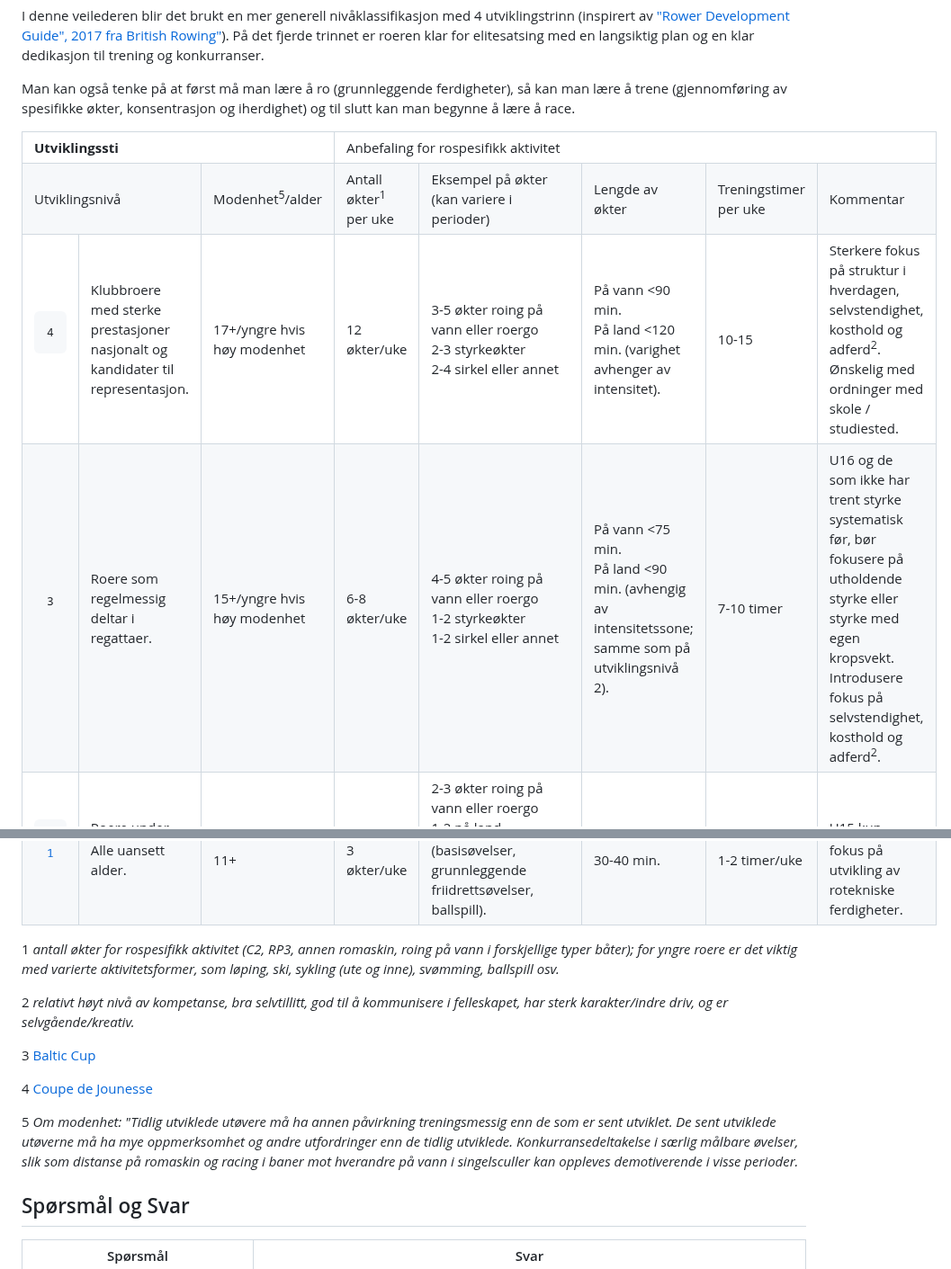
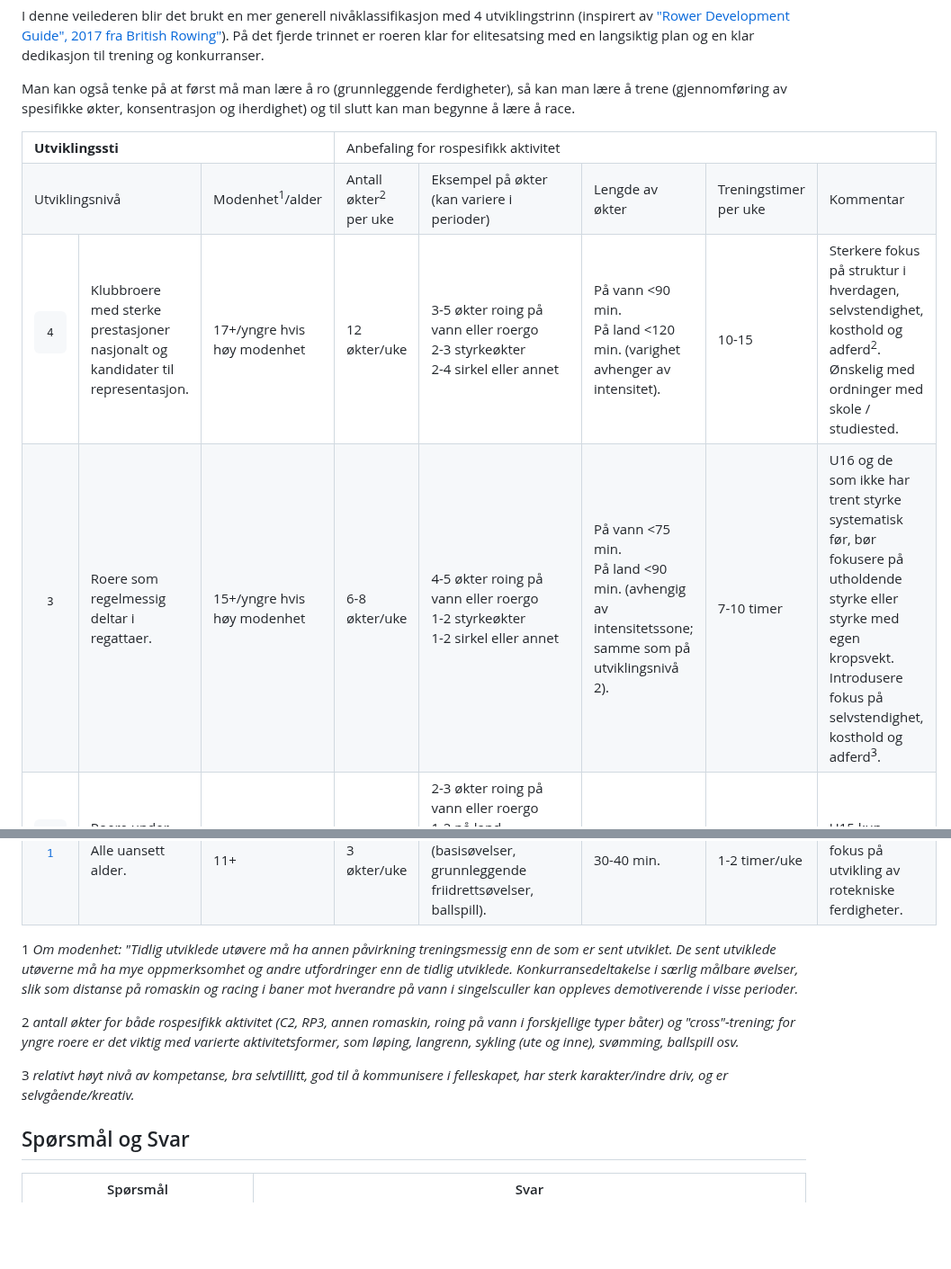
Before and after one commit to digitnow/rodata, a Markdown page: README.md, 2 parts joined by grey strips. Shown at 90% size. Drawn GitHub-style; blank space fills up the shorter version.

Commit message:
Update README.md
footnoter

```diff
--- a/README.md
+++ b/README.md
@@ -33,8 +33,8 @@ Man kan også tenke på at først må man lære å ro (grunnleggende ferdigheter
   </tr>
   <tr>
     <td colspan="2">Utviklingsnivå</td>
-    <td>Modenhet<sup>5</sup>/alder</td>
-    <td>Antall økter<sup>1</sup> per uke</td>
+    <td>Modenhet<sup>1</sup>/alder</td>
+    <td>Antall økter<sup>2</sup> per uke</td>
     <td>Eksempel på økter (kan variere i perioder)</td>
     <td>Lengde av økter</td>
     <td>Treningstimer per uke</td>
@@ -58,7 +58,7 @@ Man kan også tenke på at først må man lære å ro (grunnleggende ferdigheter
     <td>4-5 økter roing på vann eller roergo<br>1-2 styrkeøkter<br>1-2 sirkel eller annet</td>
     <td>På vann <75 min.<br> På land <90 min. (avhengig av intensitetssone; samme som på utviklingsnivå 2).</td>
     <td>7-10 timer</td>
-    <td>U16 og de som ikke har trent styrke systematisk før, bør fokusere på utholdende styrke eller styrke med egen kropsvekt. Introdusere fokus på selvstendighet, kosthold og adferd<sup>2</sup>.</td>
+    <td>U16 og de som ikke har trent styrke systematisk før, bør fokusere på utholdende styrke eller styrke med egen kropsvekt. Introdusere fokus på selvstendighet, kosthold og adferd<sup>3</sup>.</td>
   </tr>
   <tr>
     <td><pre>2</pre></td>
@@ -82,15 +82,11 @@ Man kan også tenke på at først må man lære å ro (grunnleggende ferdigheter
   </tr>
 </table>
 
-1 *antall økter for rospesifikk aktivitet (C2, RP3, annen romaskin, roing på vann i forskjellige typer båter); for yngre roere er det viktig med varierte aktivitetsformer, som løping, ski, sykling (ute og inne), svømming, ballspill osv.*
+1 *Om modenhet: "Tidlig utviklede utøvere må ha annen påvirkning treningsmessig enn de som er sent utviklet. De sent utviklede utøverne må ha mye oppmerksomhet og andre utfordringer enn de tidlig utviklede. Konkurransedeltakelse i særlig målbare øvelser, slik som distanse på romaskin og racing i baner mot hverandre på vann i singelsculler kan oppleves demotiverende i visse perioder.*
 
-2 *relativt høyt nivå av kompetanse, bra selvtillitt, god til å kommunisere i felleskapet, har sterk karakter/indre driv, og er selvgående/kreativ.*
+2 *antall økter for både rospesifikk aktivitet (C2, RP3, annen romaskin, roing på vann i forskjellige typer båter) og "cross"-trening; for yngre roere er det viktig med varierte aktivitetsformer, som løping, langrenn, sykling (ute og inne), svømming, ballspill osv.*
 
-3 [Baltic Cup](https://hjalmsjoarena.se/regulations.html)
-
-4 [Coupe de Jounesse](https://www.couperowing.org/)
-
-5 *Om modenhet: "Tidlig utviklede utøvere må ha annen påvirkning treningsmessig enn de som er sent utviklet. De sent utviklede utøverne må ha mye oppmerksomhet og andre utfordringer enn de tidlig utviklede. Konkurransedeltakelse i særlig målbare øvelser, slik som distanse på romaskin og racing i baner mot hverandre på vann i singelsculler kan oppleves demotiverende i visse perioder.*
+3 *relativt høyt nivå av kompetanse, bra selvtillitt, god til å kommunisere i felleskapet, har sterk karakter/indre driv, og er selvgående/kreativ.*
 
 ## Spørsmål og Svar
 | Spørsmål | Svar |
```
Also changed, not shown: other parts of README.md (+2 -0 lines).
